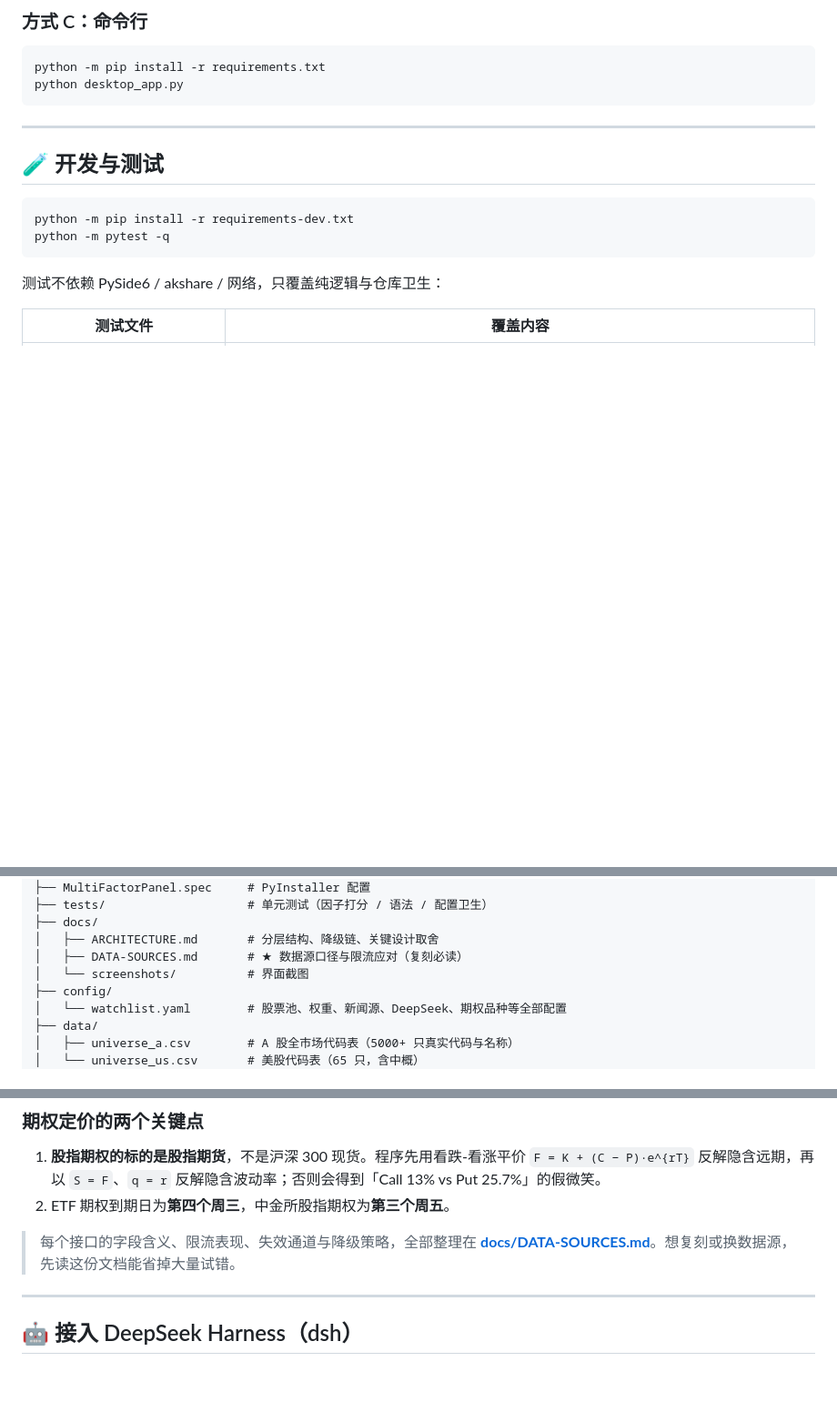
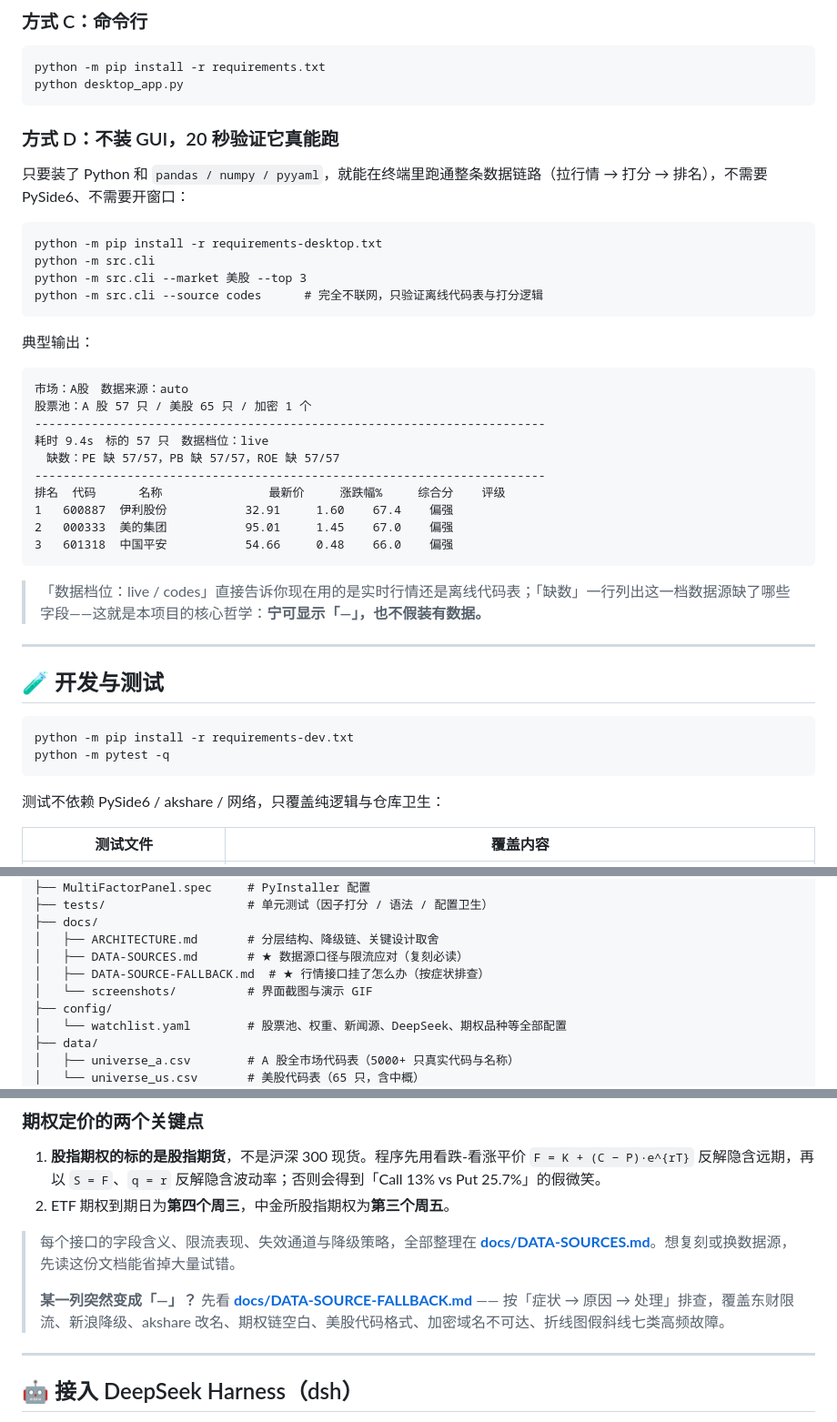
Before and after one commit to chenzqy/multi-factor-panel, a Markdown page: README.md, 3 parts joined by grey strips. Shown at 91% size. Rendered like a GitHub page; blank space fills up the shorter version.

Commit message:
docs: 补演示 GIF、数据源自救手册、CLI 最小验证脚本与 akshare 对比

````diff
--- a/README.md
+++ b/README.md
@@ -62,6 +79,34 @@
 python -m pip install -r requirements.txt
 python desktop_app.py
 ```
+
+### 方式 D：不装 GUI，20 秒验证它真能跑
+
+只要装了 Python 和 `pandas / numpy / pyyaml`，就能在终端里跑通整条数据链路（拉行情 → 打分 → 排名），不需要 PySide6、不需要开窗口：
+
+```bat
+python -m pip install -r requirements-desktop.txt
+python -m src.cli
+python -m src.cli --market 美股 --top 3
+python -m src.cli --source codes      # 完全不联网，只验证离线代码表与打分逻辑
+```
+
+典型输出：
+
+```text
+市场：A股　数据来源：auto
+股票池：A 股 57 只 / 美股 65 只 / 加密 1 个
+------------------------------------------------------------------------
+耗时 9.4s　标的 57 只　数据档位：live
+　缺数：PE 缺 57/57，PB 缺 57/57，ROE 缺 57/57
+------------------------------------------------------------------------
+排名  代码      名称               最新价     涨跌幅%     综合分    评级
+1   600887  伊利股份           32.91     1.60    67.4    偏强
+2   000333  美的集团           95.01     1.45    67.0    偏强
+3   601318  中国平安           54.66     0.48    66.0    偏强
+```
+
+> 「数据档位：live / codes」直接告诉你现在用的是实时行情还是离线代码表；「缺数」一行列出这一档数据源缺了哪些字段——这就是本项目的核心哲学：**宁可显示「—」，也不假装有数据。**
 
 ---
 
@@ -120,7 +165,8 @@ multi_factor_panel/
 ├── docs/
 │   ├── ARCHITECTURE.md       # 分层结构、降级链、关键设计取舍
 │   ├── DATA-SOURCES.md       # ★ 数据源口径与限流应对（复刻必读）
-│   └── screenshots/          # 界面截图
+│   ├── DATA-SOURCE-FALLBACK.md  # ★ 行情接口挂了怎么办（按症状排查）
+│   └── screenshots/          # 界面截图与演示 GIF
 ├── config/
 │   └── watchlist.yaml        # 股票池、权重、新闻源、DeepSeek、期权品种等全部配置
 ├── data/
@@ -231,6 +296,8 @@ settings:
 2. ETF 期权到期日为**第四个周三**，中金所股指期权为**第三个周五**。
 
 > 每个接口的字段含义、限流表现、失效通道与降级策略，全部整理在 **[docs/DATA-SOURCES.md](docs/DATA-SOURCES.md)**。想复刻或换数据源，先读这份文档能省掉大量试错。
+>
+> **某一列突然变成「—」？** 先看 **[docs/DATA-SOURCE-FALLBACK.md](docs/DATA-SOURCE-FALLBACK.md)** —— 按「症状 → 原因 → 处理」排查，覆盖东财限流、新浪降级、akshare 改名、期权链空白、美股代码格式、加密域名不可达、折线图假斜线七类高频故障。
 
 ---
 
````
Also changed, not shown: other parts of README.md (+36 -0 lines), docs/DATA-SOURCE-FALLBACK.md (added, +141 -0 lines), docs/screenshots/demo-chart.gif (added), docs/screenshots/demo-factors.gif (added), docs/screenshots/demo-options.gif (added), 1 other file.
